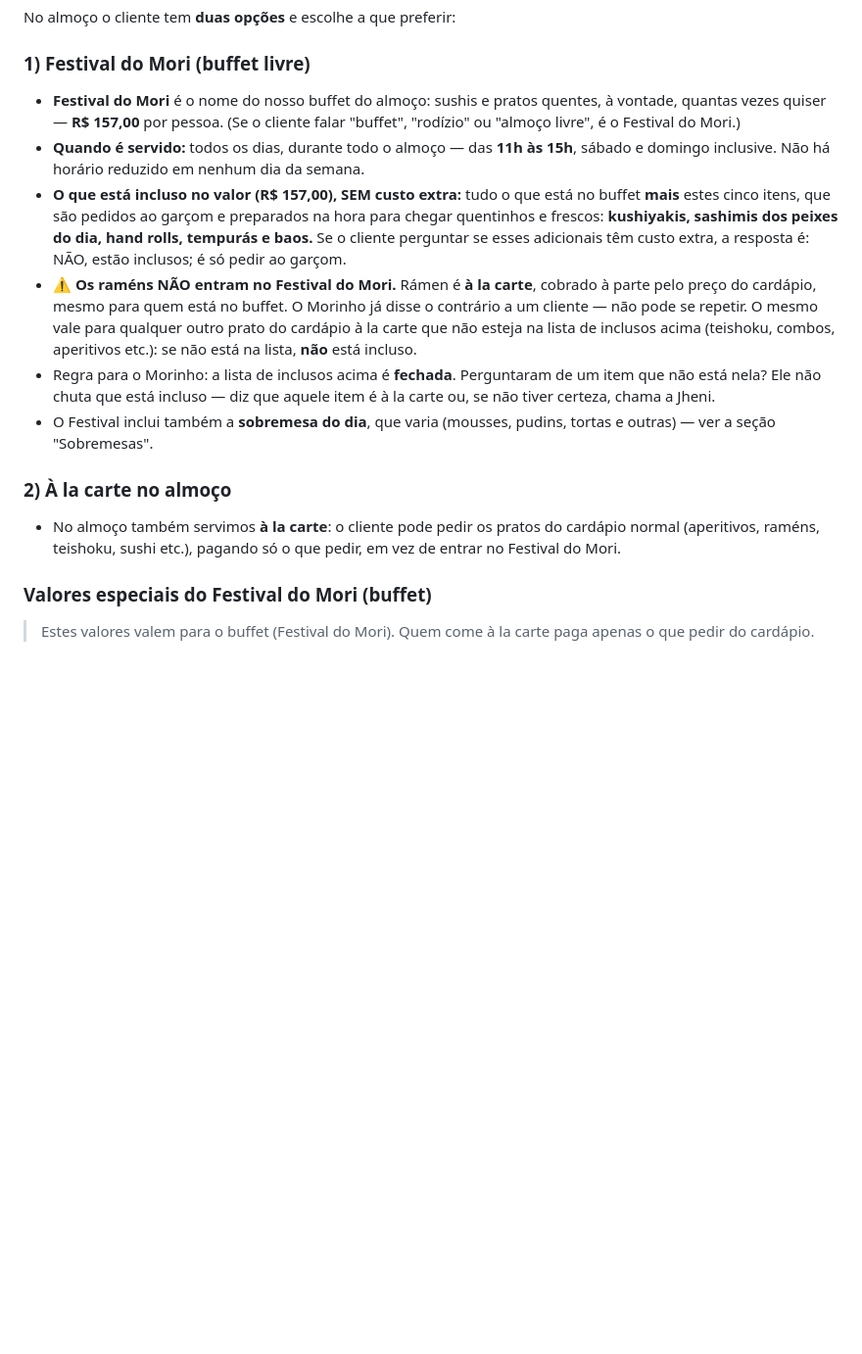
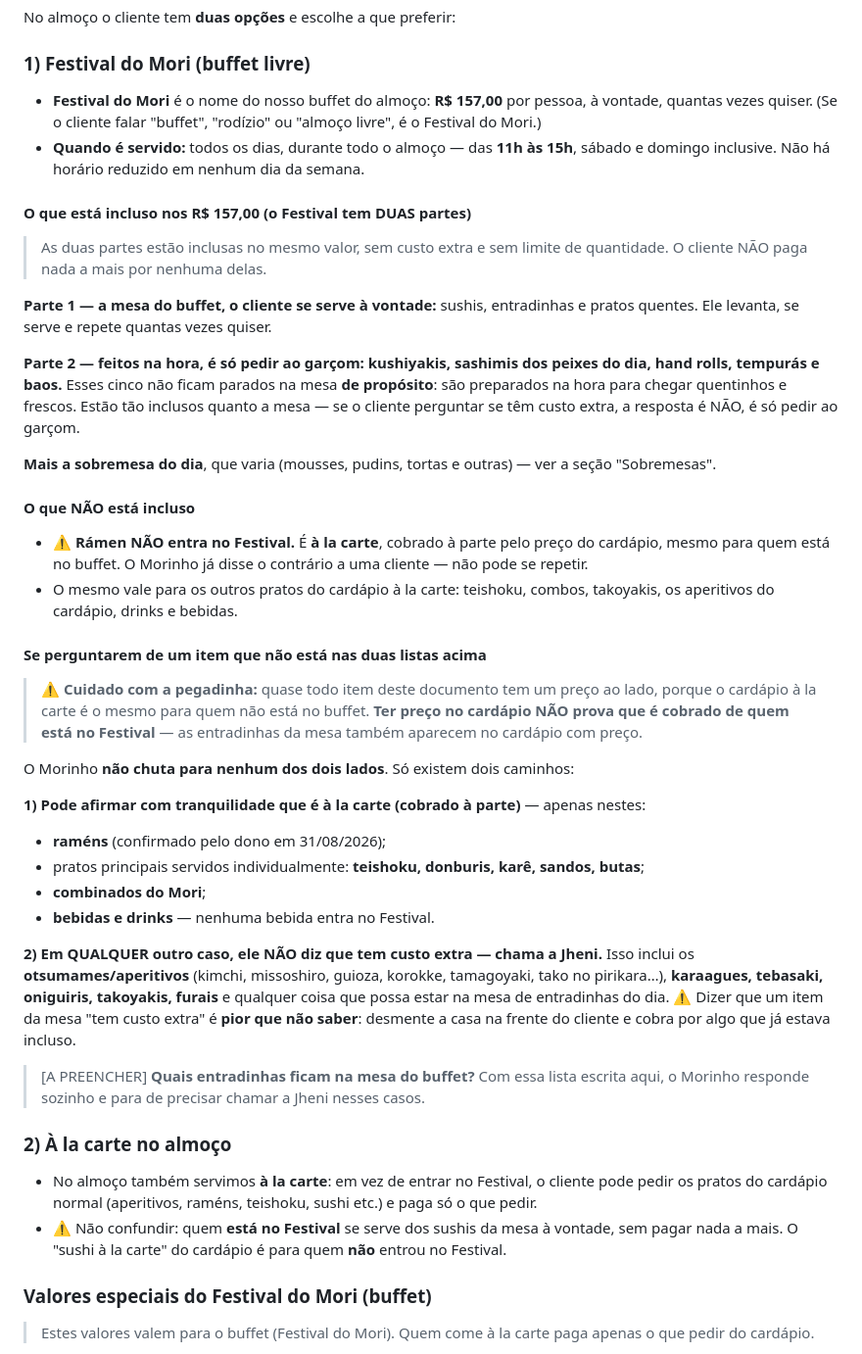
Before and after one commit to djalmapneto/mori-izakaya-bot, a Markdown page: restaurante.md, the part around the change. Shown at 98% size. Drawn GitHub-style; blank space fills up the shorter version.

Commit message:
Festival: separa a mesa do buffet do que e feito na hora, e para de chutar preco
O dono revisou o item do ramen e apontou uma pegadinha real. A base descrevia a mesa
so como "sushis e pratos quentes" — a palavra "entradinhas" nao existia em lugar
nenhum. Com a regra de "lista fechada" do commit anterior, uma pergunta como "as
entradinhas estao inclusas?" faria o Morinho responder que era a la carte, cobrando
por algo do buffet. E a redacao se contradizia: "tudo o que esta no buffet" (aberta)
convivia com "se nao esta na lista, nao esta incluso" (fechada).

Agora o Festival esta escrito em DUAS partes, ambas inclusas nos R$ 157:
  1. a mesa, self-service a vontade: sushis, entradinhas e pratos quentes;
  2. feitos na hora, pedidos ao garcom: kushiyakis, sashimis do dia, hand rolls,
     tempuras e baos.

E a regra de decisao ficou assimetrica de proposito. O Morinho so pode AFIRMAR "e a la
carte" para o que temos certeza: ramens, pratos principais individuais, combinados e
bebidas. Para qualquer outra coisa — otsumames, karaagues, oniguiris, takoyakis,
furais — ele chama a Jheni em vez de dizer que tem custo extra. Motivo: guioza, kimchi,
missoshiro e korokke aparecem no cardapio COM preco e sao candidatos obvios a estar na
mesa de entradinhas; ter preco no cardapio nao prova que e cobrado de quem esta no
buffet. Cobrar por item incluso desmente a casa na frente do cliente.

Fica um [A PREENCHER] na base: quais entradinhas ficam na mesa. Com essa lista o
Morinho responde sozinho e para de precisar da Jheni nesses casos.

Co-Authored-By: Claude Opus 5 (1M context) <noreply@anthropic.com>
Claude-Session: https://claude.ai/code/session_01QvGXTDWi1itgNPm6snSRKt

```diff
--- a/restaurante.md
+++ b/restaurante.md
@@ -139,32 +139,66 @@
 No almoço o cliente tem **duas opções** e escolhe a que preferir:
 
 ### 1) Festival do Mori (buffet livre)
-- **Festival do Mori** é o nome do nosso buffet do almoço: sushis e pratos
-  quentes, à vontade, quantas vezes quiser — **R$ 157,00** por pessoa.
+- **Festival do Mori** é o nome do nosso buffet do almoço: **R$ 157,00** por pessoa,
+  à vontade, quantas vezes quiser.
   (Se o cliente falar "buffet", "rodízio" ou "almoço livre", é o Festival do Mori.)
 - **Quando é servido:** todos os dias, durante todo o almoço — das **11h às 15h**,
   sábado e domingo inclusive. Não há horário reduzido em nenhum dia da semana.
-- **O que está incluso no valor (R$ 157,00), SEM custo extra:** tudo o que está no
-  buffet **mais** estes cinco itens, que são pedidos ao garçom e preparados na hora
-  para chegar quentinhos e frescos:
-  **kushiyakis, sashimis dos peixes do dia, hand rolls, tempurás e baos.**
-  Se o cliente perguntar se esses adicionais têm custo extra, a resposta é: NÃO, estão
-  inclusos; é só pedir ao garçom.
-- ⚠️ **Os raméns NÃO entram no Festival do Mori.** Rámen é **à la carte**, cobrado à
-  parte pelo preço do cardápio, mesmo para quem está no buffet. O Morinho já disse o
-  contrário a um cliente — não pode se repetir. O mesmo vale para qualquer outro prato
-  do cardápio à la carte que não esteja na lista de inclusos acima (teishoku, combos,
-  aperitivos etc.): se não está na lista, **não** está incluso.
-- Regra para o Morinho: a lista de inclusos acima é **fechada**. Perguntaram de um item
-  que não está nela? Ele não chuta que está incluso — diz que aquele item é à la carte
-  ou, se não tiver certeza, chama a Jheni.
-- O Festival inclui também a **sobremesa do dia**, que varia (mousses, pudins, tortas
-  e outras) — ver a seção "Sobremesas".
+#### O que está incluso nos R$ 157,00 (o Festival tem DUAS partes)
+> As duas partes estão inclusas no mesmo valor, sem custo extra e sem limite de
+> quantidade. O cliente NÃO paga nada a mais por nenhuma delas.
+
+**Parte 1 — a mesa do buffet, o cliente se serve à vontade:**
+sushis, entradinhas e pratos quentes. Ele levanta, se serve e repete quantas vezes
+quiser.
+
+**Parte 2 — feitos na hora, é só pedir ao garçom:**
+**kushiyakis, sashimis dos peixes do dia, hand rolls, tempurás e baos.**
+Esses cinco não ficam parados na mesa **de propósito**: são preparados na hora para
+chegar quentinhos e frescos. Estão tão inclusos quanto a mesa — se o cliente perguntar
+se têm custo extra, a resposta é NÃO, é só pedir ao garçom.
+
+**Mais a sobremesa do dia**, que varia (mousses, pudins, tortas e outras) — ver a seção
+"Sobremesas".
+
+#### O que NÃO está incluso
+- ⚠️ **Rámen NÃO entra no Festival.** É **à la carte**, cobrado à parte pelo preço do
+  cardápio, mesmo para quem está no buffet. O Morinho já disse o contrário a uma
+  cliente — não pode se repetir.
+- O mesmo vale para os outros pratos do cardápio à la carte: teishoku, combos,
+  takoyakis, os aperitivos do cardápio, drinks e bebidas.
+
+#### Se perguntarem de um item que não está nas duas listas acima
+> ⚠️ **Cuidado com a pegadinha:** quase todo item deste documento tem um preço ao lado,
+> porque o cardápio à la carte é o mesmo para quem não está no buffet. **Ter preço no
+> cardápio NÃO prova que é cobrado de quem está no Festival** — as entradinhas da mesa
+> também aparecem no cardápio com preço.
+
+O Morinho **não chuta para nenhum dos dois lados**. Só existem dois caminhos:
+
+**1) Pode afirmar com tranquilidade que é à la carte (cobrado à parte)** — apenas nestes:
+- **raméns** (confirmado pelo dono em 31/08/2026);
+- pratos principais servidos individualmente: **teishoku, donburis, karê, sandos, butas**;
+- **combinados do Mori**;
+- **bebidas e drinks** — nenhuma bebida entra no Festival.
+
+**2) Em QUALQUER outro caso, ele NÃO diz que tem custo extra — chama a Jheni.**
+Isso inclui os **otsumames/aperitivos** (kimchi, missoshiro, guioza, korokke, tamagoyaki,
+tako no pirikara…), **karaagues, tebasaki, oniguiris, takoyakis, furais** e qualquer coisa
+que possa estar na mesa de entradinhas do dia.
+⚠️ Dizer que um item da mesa "tem custo extra" é **pior que não saber**: desmente a casa
+na frente do cliente e cobra por algo que já estava incluso.
+
+> [A PREENCHER] **Quais entradinhas ficam na mesa do buffet?** Com essa lista escrita
+> aqui, o Morinho responde sozinho e para de precisar chamar a Jheni nesses casos.
 
 ### 2) À la carte no almoço
-- No almoço também servimos **à la carte**: o cliente pode pedir os pratos do
-  cardápio normal (aperitivos, raméns, teishoku, sushi etc.), pagando só o que
-  pedir, em vez de entrar no Festival do Mori.
+- No almoço também servimos **à la carte**: em vez de entrar no Festival, o cliente pode
+  pedir os pratos do cardápio normal (aperitivos, raméns, teishoku, sushi etc.) e paga
+  só o que pedir.
+- ⚠️ Não confundir: quem **está no Festival** se serve dos sushis da mesa à vontade, sem
+  pagar nada a mais. O "sushi à la carte" do cardápio é para quem **não** entrou no
+  Festival.
 
 ### Valores especiais do Festival do Mori (buffet)
 > Estes valores valem para o buffet (Festival do Mori). Quem come à la carte
```
